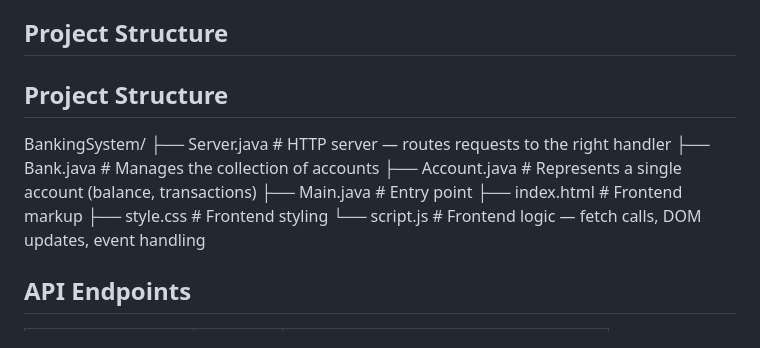
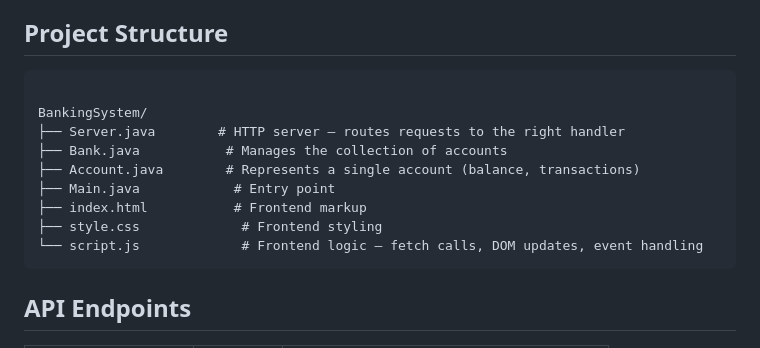
Before and after one commit to bristichowdhury87-creator/BankingSystem-Java, a Markdown page: README.md, the part around the change. GitHub-like rendering.

Commit message:
Updated README
Updated project structure section in README.

````diff
--- a/README.md
+++ b/README.md
@@ -18,8 +18,7 @@ A full-stack banking application built with **Java** on the backend and **HTML,
 - **Communication:** Browser and server exchange plain-text messages over HTTP using the Fetch API — requests are sent in `application/x-www-form-urlencoded` format, and responses are simple colon/pipe-separated strings (e.g. `SUCCESS:Test User:1000`) rather than JSON
 
 ## Project Structure
-
-## Project Structure
+```
 
 BankingSystem/
 ├── Server.java        # HTTP server — routes requests to the right handler
@@ -29,6 +28,7 @@ BankingSystem/
 ├── index.html           # Frontend markup
 ├── style.css             # Frontend styling
 └── script.js             # Frontend logic — fetch calls, DOM updates, event handling
+```
 
 
 ## API Endpoints
````
